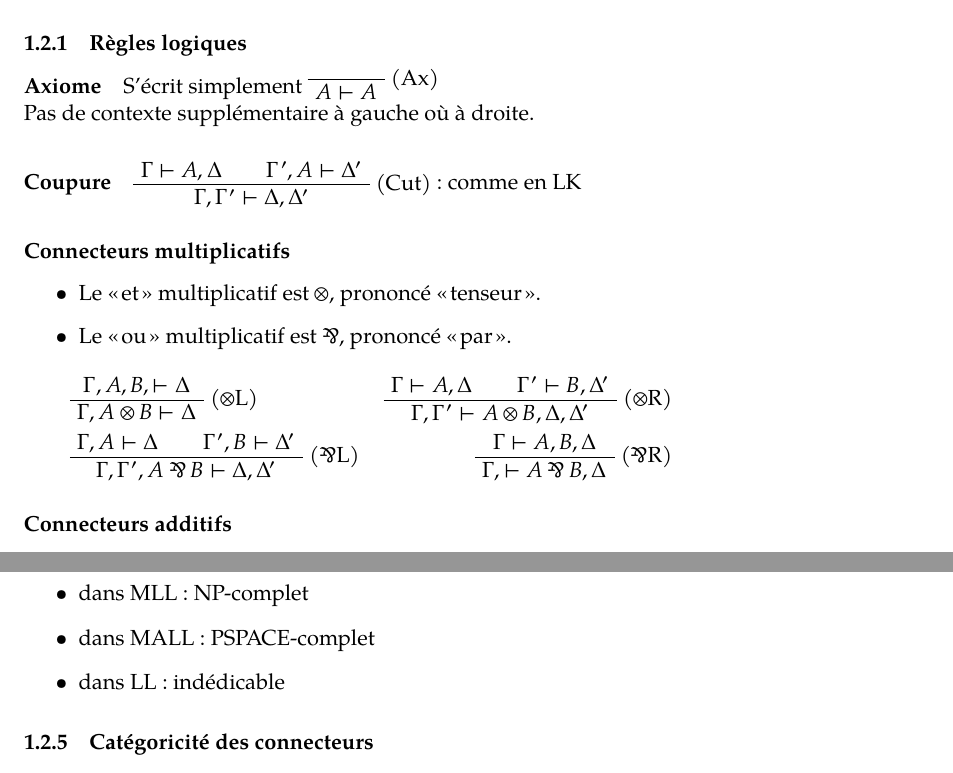
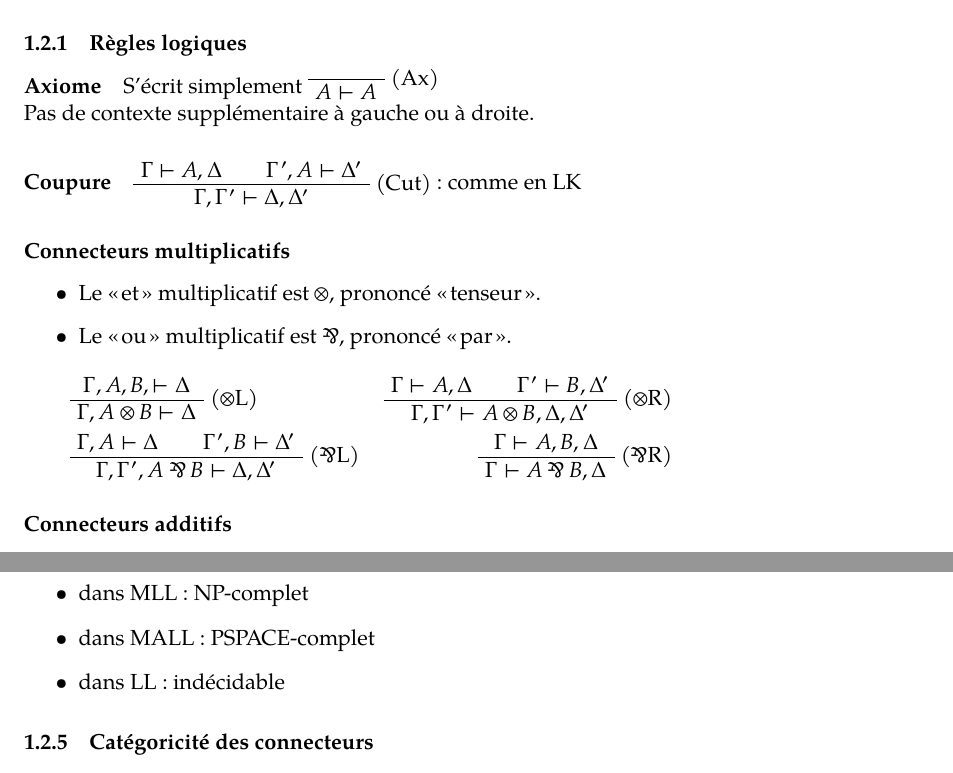
Before and after one commit to MPRI/M2-1, a LaTeX document (linear-logic.tex): two parts of pages 6 and 8 of 15, joined at a grey line, cut so that both start at the same text. Compiled offline with XeLaTeX.

Commit message:
Correction de coquilles

```diff
--- a/linear-logic.tex
+++ b/linear-logic.tex
@@ -279,7 +279,7 @@ Pas de contexte supplémentaire à gauche où à droite.
 
 \AxiomC{$\Gamma  \vdash A, B, \Delta$}
 \RightLabel{($\parr$R)}
-\UnaryInfC{$\Gamma, \vdash A \parr B, \Delta$}
+\UnaryInfC{$\Gamma \vdash A \parr B, \Delta$}
 \DisplayProof
 
 \end{tabular}
@@ -479,7 +479,7 @@ Résultats de complexité pour la dérivabilité :
 \begin{itemize}
 \item dans MLL : NP-complet
 \item dans MALL : PSPACE-complet
-\item dans LL : indédicable
+\item dans LL : indécidable %indédicable. Hello google.
 \end{itemize}
 
 \subsubsection{Catégoricité des connecteurs}
```
Also changed, not shown: linear-logic.tex (2 more changed lines).
